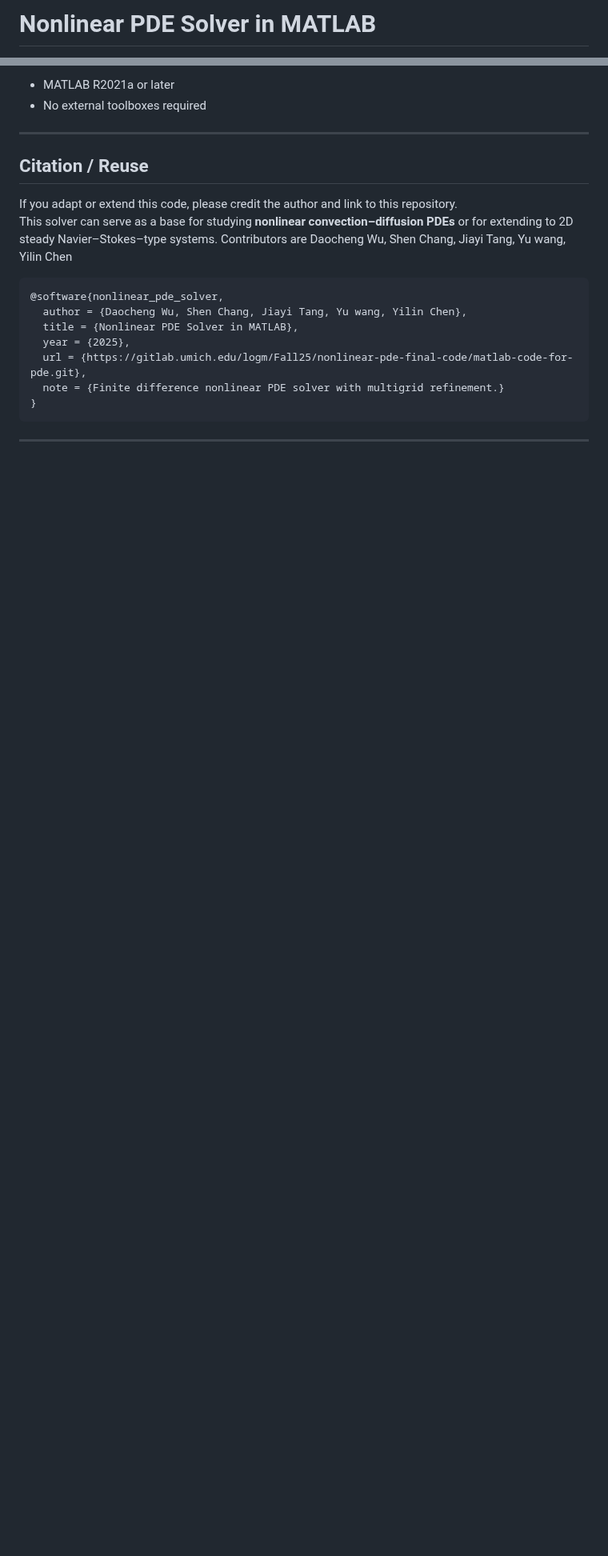
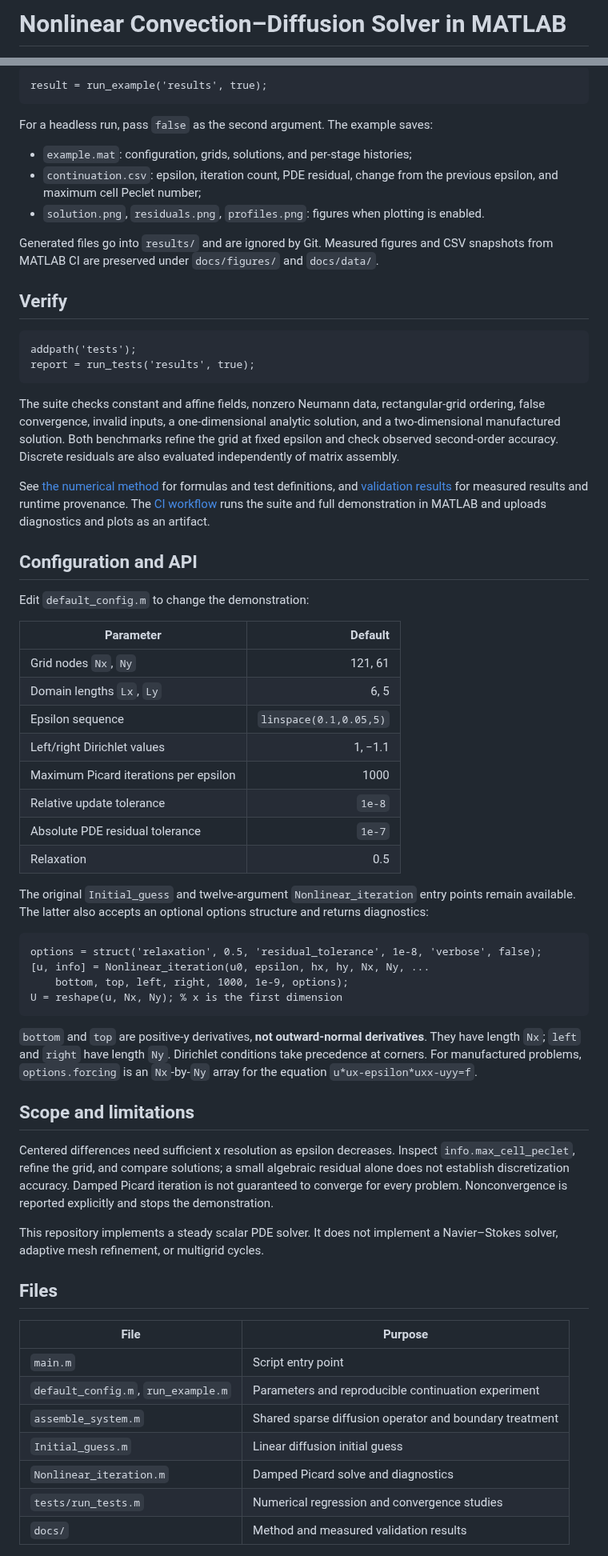
Before and after one commit to dchwu2003/Non-linear-PDE-solver, a Markdown page: README.md, 2 parts joined by grey strips. Shown at 80% size. Drawn GitHub-style; blank space fills up the shorter version.

````diff
--- a/README.md
+++ b/README.md
@@ -1,2 +1,2 @@
-# Nonlinear PDE Solver in MATLAB
+# Nonlinear Convection–Diffusion Solver in MATLAB
 
@@ -70,22 +41,67 @@ Nonlinear iteration stops at step 9, rel err = 9.1e-05
-- MATLAB R2021a or later
-- No external toolboxes required
-
----
-
-## Citation / Reuse
-
-If you adapt or extend this code, please credit the author and link to this repository.
-This solver can serve as a base for studying **nonlinear convection–diffusion PDEs** or for extending to 2D steady Navier–Stokes–type systems.
-Contributors are Daocheng Wu, Shen Chang, Jiayi Tang, Yu wang, Yilin Chen
-
-```
-@software{nonlinear_pde_solver,
-  author = {Daocheng Wu, Shen Chang, Jiayi Tang, Yu wang, Yilin Chen},
-  title = {Nonlinear PDE Solver in MATLAB},
-  year = {2025},
-  url = {https://gitlab.umich.edu/logm/Fall25/nonlinear-pde-final-code/matlab-code-for-pde.git},
-  note = {Finite difference nonlinear PDE solver with multigrid refinement.}
-}
+```matlab
+result = run_example('results', true);
 ```
 
----
+For a headless run, pass `false` as the second argument. The example saves:
+
+- `example.mat`: configuration, grids, solutions, and per-stage histories;
+- `continuation.csv`: epsilon, iteration count, PDE residual, change from the previous epsilon, and maximum cell Peclet number;
+- `solution.png`, `residuals.png`, `profiles.png`: figures when plotting is enabled.
+
+Generated files go into `results/` and are ignored by Git. Measured figures and CSV snapshots from MATLAB CI are preserved under `docs/figures/` and `docs/data/`.
+
+## Verify
+
+```matlab
+addpath('tests');
+report = run_tests('results', true);
+```
+
+The suite checks constant and affine fields, nonzero Neumann data, rectangular-grid ordering, false convergence, invalid inputs, a one-dimensional analytic solution, and a two-dimensional manufactured solution. Both benchmarks refine the grid at fixed epsilon and check observed second-order accuracy. Discrete residuals are also evaluated independently of matrix assembly.
+
+See [the numerical method](docs/numerical-method.md) for formulas and test definitions, and [validation results](docs/validation.md) for measured results and runtime provenance. The [CI workflow](.github/workflows/numerical-validation.yml) runs the suite and full demonstration in MATLAB and uploads diagnostics and plots as an artifact.
+
+## Configuration and API
+
+Edit `default_config.m` to change the demonstration:
+
+| Parameter | Default |
+|---|---:|
+| Grid nodes `Nx`, `Ny` | 121, 61 |
+| Domain lengths `Lx`, `Ly` | 6, 5 |
+| Epsilon sequence | `linspace(0.1,0.05,5)` |
+| Left/right Dirichlet values | 1, −1.1 |
+| Maximum Picard iterations per epsilon | 1000 |
+| Relative update tolerance | `1e-8` |
+| Absolute PDE residual tolerance | `1e-7` |
+| Relaxation | 0.5 |
+
+The original `Initial_guess` and twelve-argument `Nonlinear_iteration` entry points remain available. The latter also accepts an optional options structure and returns diagnostics:
+
+```matlab
+options = struct('relaxation', 0.5, 'residual_tolerance', 1e-8, 'verbose', false);
+[u, info] = Nonlinear_iteration(u0, epsilon, hx, hy, Nx, Ny, ...
+    bottom, top, left, right, 1000, 1e-9, options);
+U = reshape(u, Nx, Ny); % x is the first dimension
+```
+
+`bottom` and `top` are positive-y derivatives, **not outward-normal derivatives**. They have length `Nx`; `left` and `right` have length `Ny`. Dirichlet conditions take precedence at corners. For manufactured problems, `options.forcing` is an `Nx`-by-`Ny` array for the equation `u*ux-epsilon*uxx-uyy=f`.
+
+## Scope and limitations
+
+Centered differences need sufficient x resolution as epsilon decreases. Inspect `info.max_cell_peclet`, refine the grid, and compare solutions; a small algebraic residual alone does not establish discretization accuracy. Damped Picard iteration is not guaranteed to converge for every problem. Nonconvergence is reported explicitly and stops the demonstration.
+
+This repository implements a steady scalar PDE solver. It does not implement a Navier–Stokes solver, adaptive mesh refinement, or multigrid cycles.
+
+## Files
+
+| File | Purpose |
+|---|---|
+| `main.m` | Script entry point |
+| `default_config.m`, `run_example.m` | Parameters and reproducible continuation experiment |
+| `assemble_system.m` | Shared sparse diffusion operator and boundary treatment |
+| `Initial_guess.m` | Linear diffusion initial guess |
+| `Nonlinear_iteration.m` | Damped Picard solve and diagnostics |
+| `tests/run_tests.m` | Numerical regression and convergence studies |
+| `docs/` | Method and measured validation results |
+
````
Also changed, not shown: other parts of README.md (+28 -52 lines), docs/numerical-method.md (added, +73 -0 lines), docs/validation.md (added, +58 -0 lines), docs/figures/grid_convergence.png (added), docs/figures/profiles.png (added), docs/figures/residuals.png (added), docs/figures/solution.png (added), example_output_for_1st_interation.png (deleted), 5 other files.
